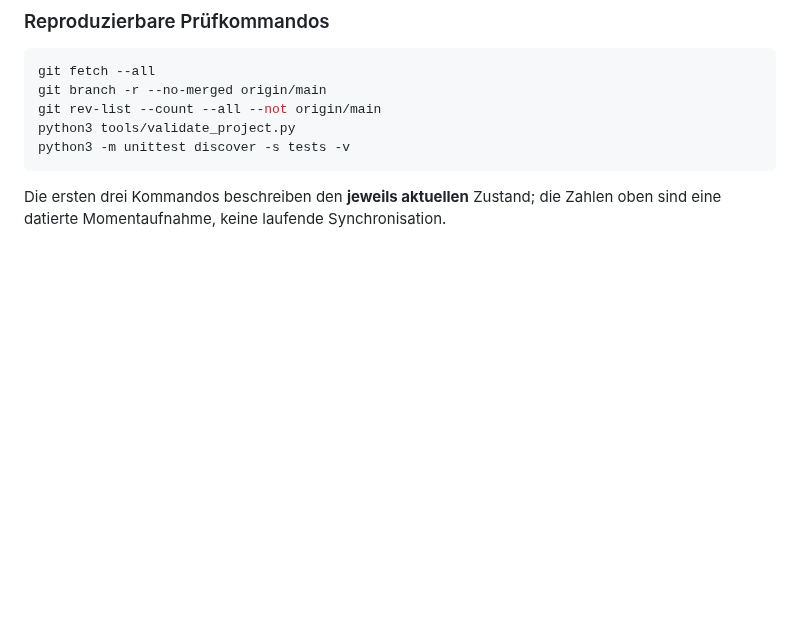
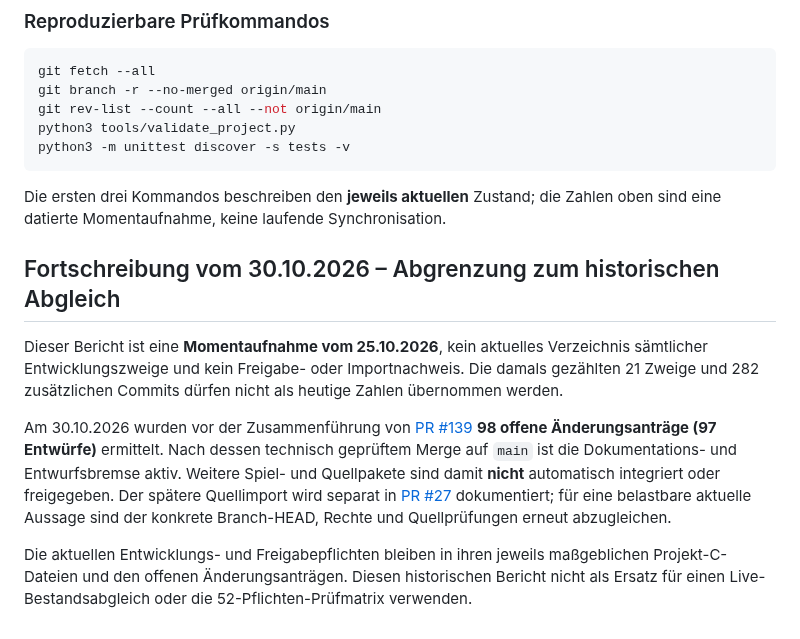
Before and after one commit to provoware/PROJEKT_Oli_Imperium, a Markdown page: docs/28_REPOSITORY_STANDABGLEICH_20261025.md, the part around the change. GitHub-like rendering; blank space fills up the shorter version.

Commit message:
docs: Historischen Branch-Abgleich gegen aktuellen Stand abgrenzen

```diff
--- a/docs/28_REPOSITORY_STANDABGLEICH_20261025.md
+++ b/docs/28_REPOSITORY_STANDABGLEICH_20261025.md
@@ -109,3 +109,11 @@ python3 -m unittest discover -s tests -v
 
 Die ersten drei Kommandos beschreiben den **jeweils aktuellen** Zustand; die
 Zahlen oben sind eine datierte Momentaufnahme, keine laufende Synchronisation.
+
+## Fortschreibung vom 30.10.2026 – Abgrenzung zum historischen Abgleich
+
+Dieser Bericht ist eine **Momentaufnahme vom 25.10.2026**, kein aktuelles Verzeichnis sämtlicher Entwicklungszweige und kein Freigabe- oder Importnachweis. Die damals gezählten 21 Zweige und 282 zusätzlichen Commits dürfen nicht als heutige Zahlen übernommen werden.
+
+Am 30.10.2026 wurden vor der Zusammenführung von [PR #139](https://github.com/provoware/PROJEKT_Oli_Imperium/pull/139) **98 offene Änderungsanträge (97 Entwürfe)** ermittelt. Nach dessen technisch geprüftem Merge auf `main` ist die Dokumentations- und Entwurfsbremse aktiv. Weitere Spiel- und Quellpakete sind damit **nicht** automatisch integriert oder freigegeben. Der spätere Quellimport wird separat in [PR #27](https://github.com/provoware/PROJEKT_Oli_Imperium/pull/27) dokumentiert; für eine belastbare aktuelle Aussage sind der konkrete Branch-HEAD, Rechte und Quellprüfungen erneut abzugleichen.
+
+Die aktuellen Entwicklungs- und Freigabepflichten bleiben in ihren jeweils maßgeblichen Projekt-C-Dateien und den offenen Änderungsanträgen. Diesen historischen Bericht nicht als Ersatz für einen Live-Bestandsabgleich oder die 52-Pflichten-Prüfmatrix verwenden.
```
